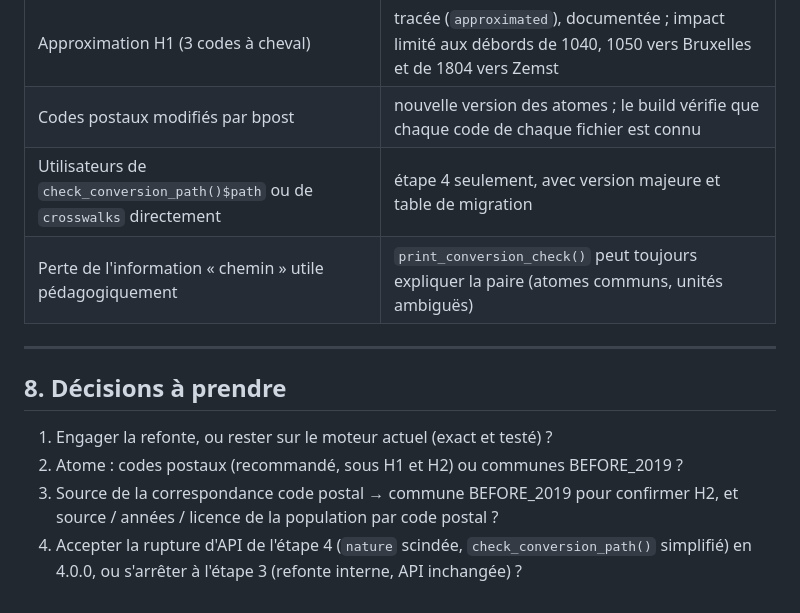
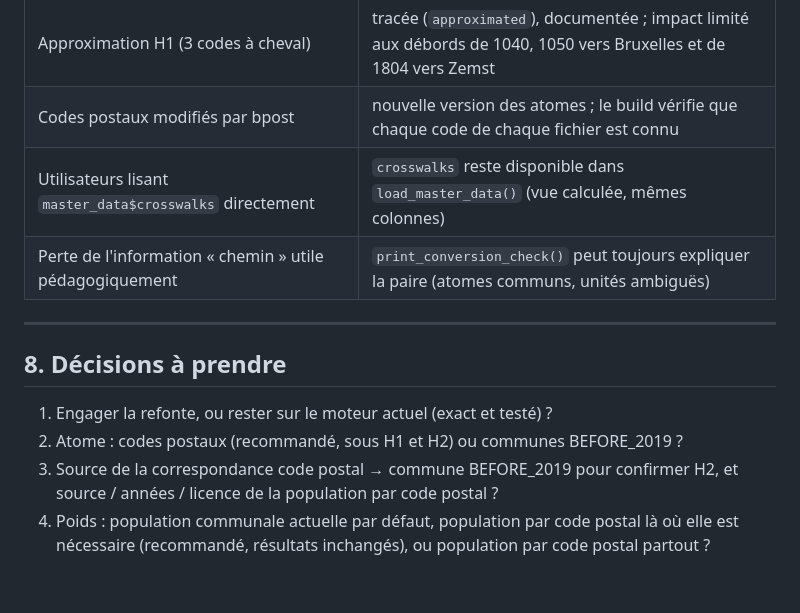
Before and after one commit to N0n3Z/RegionalClassification, a Markdown page: docs/plans/engine-redesign.md, the part around one of its changes. Rendered like a GitHub page.

```diff
--- a/docs/plans/engine-redesign.md
+++ b/docs/plans/engine-redesign.md
@@ -232,7 +243,7 @@ seule rupture.
 | H2 infirmée pour quelques codes postaux (un code couvrant deux anciennes communes) | repli local : atome = intersection code postal × commune BEFORE_2019 pour ces codes |
 | Approximation H1 (3 codes à cheval) | tracée (`approximated`), documentée ; impact limité aux débords de 1040, 1050 vers Bruxelles et de 1804 vers Zemst |
 | Codes postaux modifiés par bpost | nouvelle version des atomes ; le build vérifie que chaque code de chaque fichier est connu |
-| Utilisateurs de `check_conversion_path()$path` ou de `crosswalks` directement | étape 4 seulement, avec version majeure et table de migration |
+| Utilisateurs lisant `master_data$crosswalks` directement | `crosswalks` reste disponible dans `load_master_data()` (vue calculée, mêmes colonnes) |
 | Perte de l'information « chemin » utile pédagogiquement | `print_conversion_check()` peut toujours expliquer la paire (atomes communs, unités ambiguës) |
 
 ---
@@ -243,5 +254,6 @@ seule rupture.
 2. Atome : codes postaux (recommandé, sous H1 et H2) ou communes BEFORE_2019 ?
 3. Source de la correspondance code postal → commune BEFORE_2019 pour confirmer H2, et
    source / années / licence de la population par code postal ?
-4. Accepter la rupture d'API de l'étape 4 (`nature` scindée, `check_conversion_path()`
-   simplifié) en 4.0.0, ou s'arrêter à l'étape 3 (refonte interne, API inchangée) ?
+4. Poids : population communale actuelle par défaut, population par code postal là où
+   elle est nécessaire (recommandé, résultats inchangés), ou population par code postal
+   partout ?
```
Also changed, not shown: other parts of docs/plans/engine-redesign.md (+27 -16 lines), docs/plans/user-facing-changes.md (added, +94 -0 lines).
